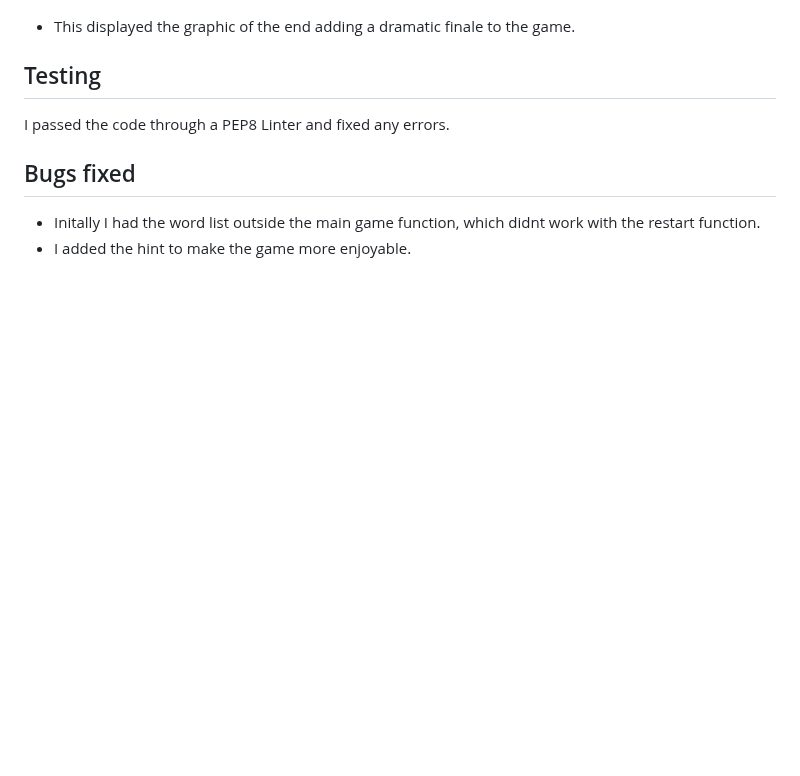
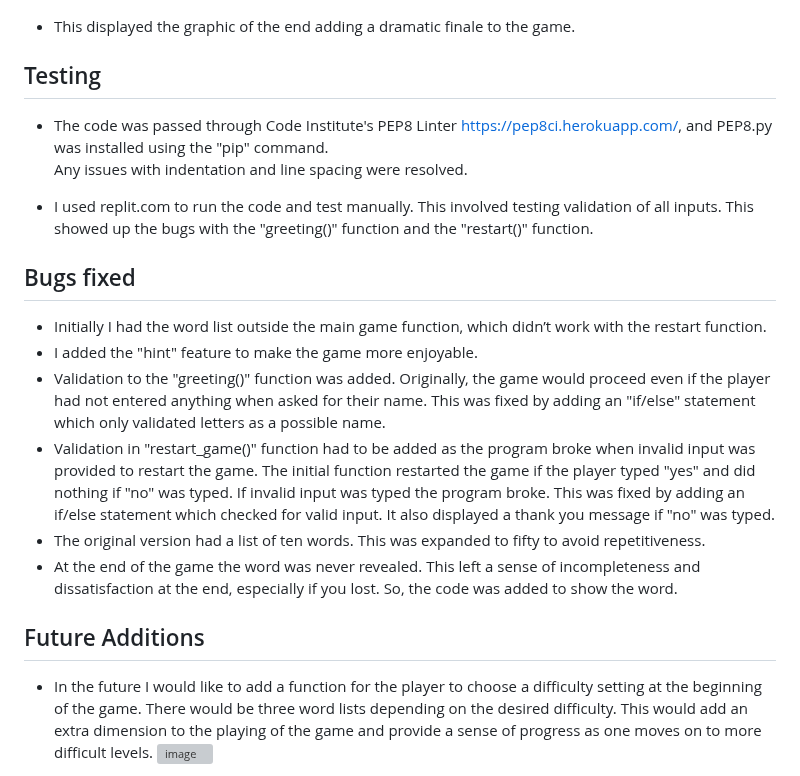
Before and after one commit to AndrewHyland757/hangman-game, a Markdown page: README.md, the part around one of its changes. Rendered like a GitHub page; blank space fills up the shorter version; grey boxes are pictures that could not be loaded.

```diff
--- a/README.md
+++ b/README.md
@@ -95,10 +95,28 @@ This helped answer questions like:
 
 ## Testing
 
+* The code was passed through Code Institute's PEP8 Linter https://pep8ci.herokuapp.com/, and PEP8.py was installed using the "pip" command.
+  Any issues with indentation and line spacing were resolved.
 
-I passed the code through a PEP8 Linter and fixed any errors.
+* I used replit.com to run the code and test manually. This involved testing validation of all inputs.
+  This showed up the bugs with the "greeting()" function and the "restart()" function.
 
 ## Bugs fixed
 
-* Initally I had the word list outside the main game function, which didnt work with the restart function.
-* I added the hint to make the game more enjoyable.
+* Initially I had the word list outside the main game function, which didn’t work with the restart function.
+* I added the "hint" feature to make the game more enjoyable.
+* Validation to the "greeting()" function was added. Originally, the game would proceed even if the player had not entered anything when asked for their name.
+  This was fixed by adding an "if/else" statement which only validated letters as a possible name.
+* Validation in "restart_game()" function had to be added as the program broke when invalid input was provided to restart the game.
+  The initial function restarted the game if the player typed "yes" and did nothing if "no" was typed. If invalid input was typed the program broke.
+  This was fixed by adding an if/else statement which checked for valid input. It also displayed a thank you message if "no" was typed.
+* The original version had a list of ten words. This was expanded to fifty to avoid repetitiveness.
+* At the end of the game the word was never revealed. This left a sense of incompleteness and dissatisfaction at the end, especially if you lost.
+  So, the code was added to show the word.
+
+## Future Additions
+
+* In the future I would like to add a function for the player to choose a difficulty setting at the beginning of the game. There would be three word lists depending on the desired
+  difficulty. This would add an extra dimension to the playing of the game and provide a sense of progress as one moves on to more difficult levels.
+![image](https://github.com/AndrewHyland757/hangman-game/assets/119887032/c914976f-17d0-4d2e-aa28-de1b80efc207)
+
```
Also changed, not shown: other parts of README.md (+4 -1 lines).
